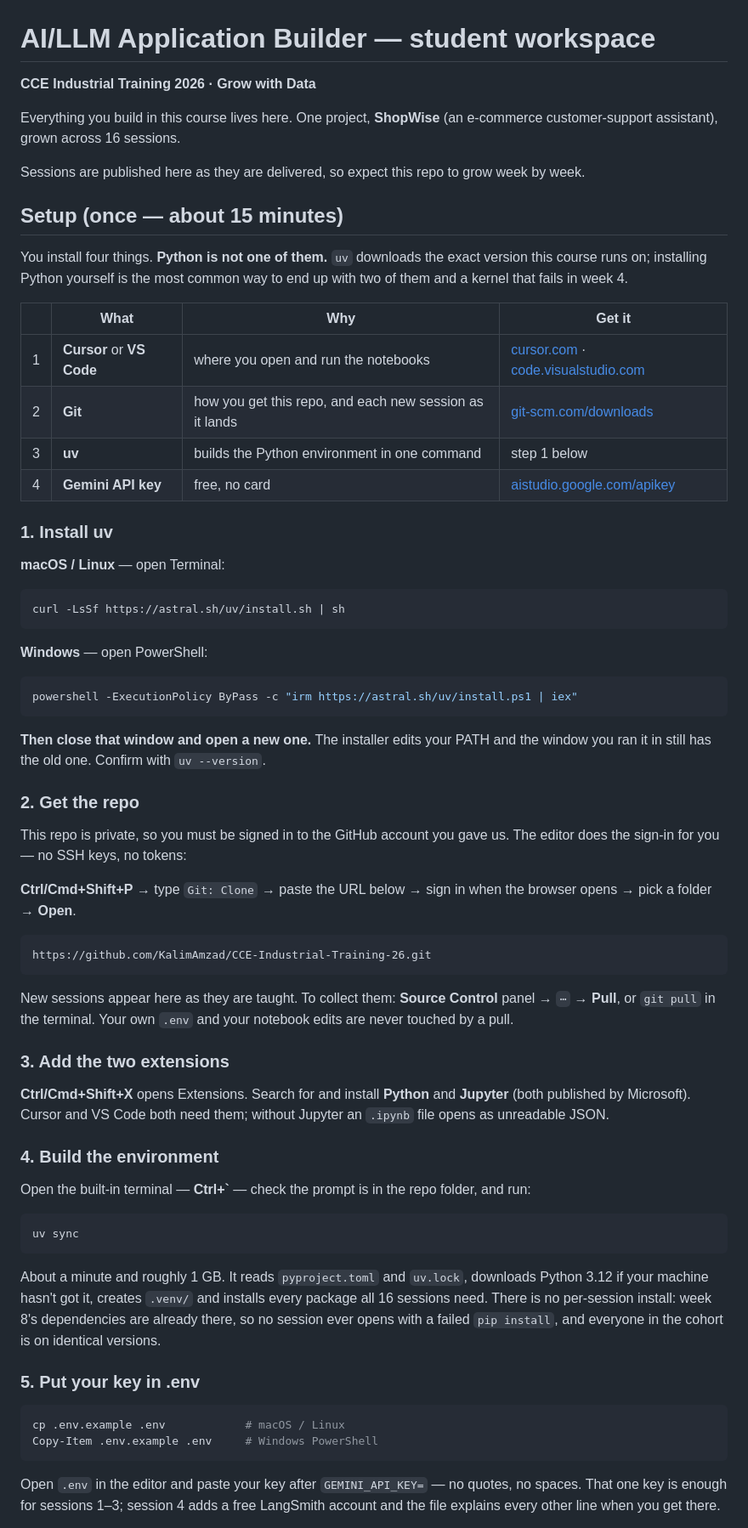
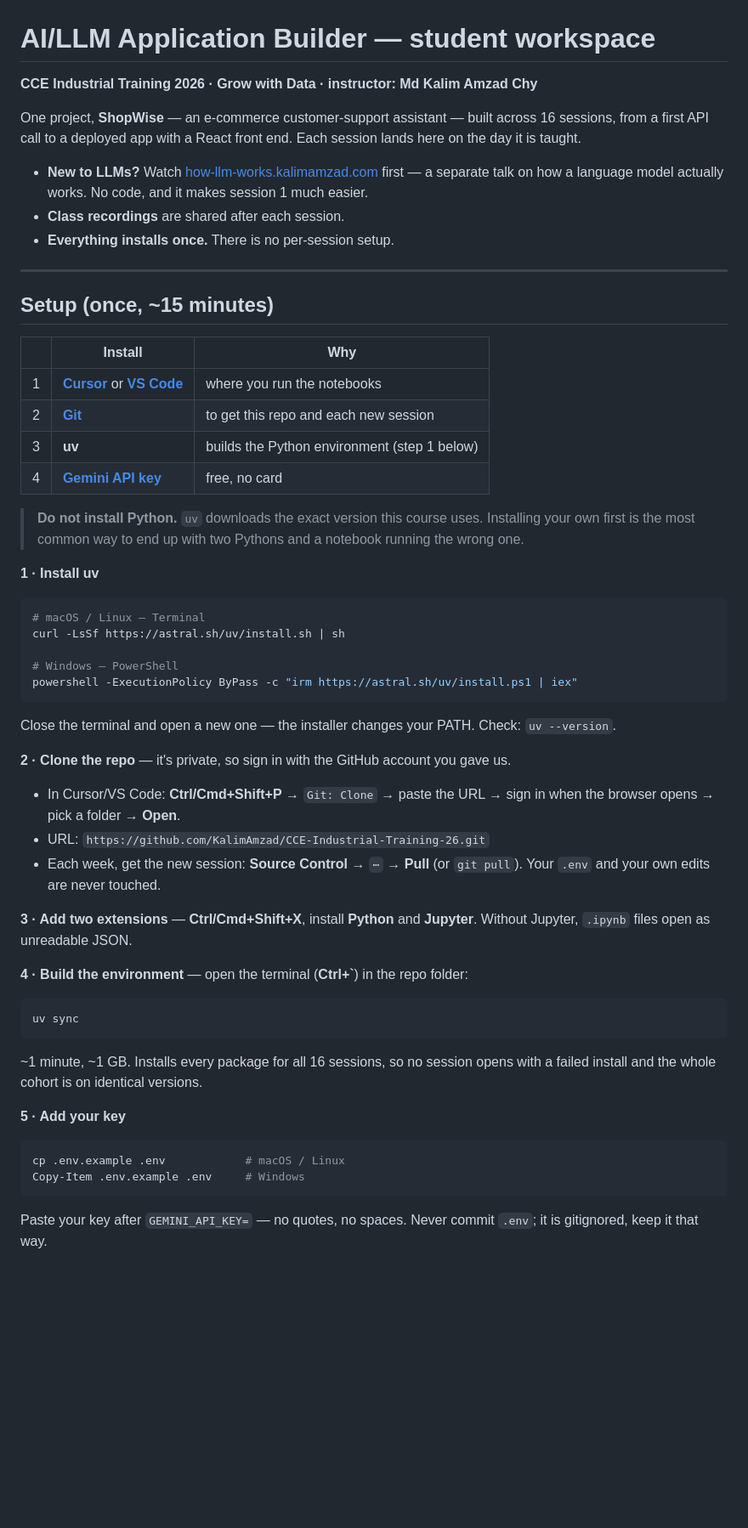
Before and after one commit to KalimAmzad/CCE-Industrial-Training-26, a Markdown page: README.md, the part around one of its changes. Shown at 85% size. GitHub-like rendering; blank space fills up the shorter version.

````diff
--- a/README.md
+++ b/README.md
@@ -1,85 +1,70 @@
 # AI/LLM Application Builder — student workspace
 
-**CCE Industrial Training 2026 · Grow with Data**
+**CCE Industrial Training 2026 · Grow with Data · instructor: Md Kalim Amzad Chy**
 
-Everything you build in this course lives here. One project, **ShopWise** (an e-commerce
-customer-support assistant), grown across 16 sessions.
+One project, **ShopWise** — an e-commerce customer-support assistant — built across 16 sessions,
+from a first API call to a deployed app with a React front end. Each session lands here on the day
+it is taught.
 
-Sessions are published here as they are delivered, so expect this repo to grow week by week.
+- **New to LLMs?** Watch [how-llm-works.kalimamzad.com](https://how-llm-works.kalimamzad.com/)
+  first — a separate talk on how a language model actually works. No code, and it makes session 1
+  much easier.
+- **Class recordings** are shared after each session.
+- **Everything installs once.** There is no per-session setup.
 
-## Setup (once — about 15 minutes)
+---
 
-You install four things. **Python is not one of them.** `uv` downloads the exact version this course
-runs on; installing Python yourself is the most common way to end up with two of them and a kernel
-that fails in week 4.
+## Setup (once, ~15 minutes)
 
-| | What | Why | Get it |
-|---|---|---|---|
-| 1 | **Cursor** or **VS Code** | where you open and run the notebooks | [cursor.com](https://cursor.com) · [code.visualstudio.com](https://code.visualstudio.com) |
-| 2 | **Git** | how you get this repo, and each new session as it lands | [git-scm.com/downloads](https://git-scm.com/downloads) |
-| 3 | **uv** | builds the Python environment in one command | step 1 below |
-| 4 | **Gemini API key** | free, no card | [aistudio.google.com/apikey](https://aistudio.google.com/apikey) |
+| | Install | Why |
+|---|---|---|
+| 1 | [**Cursor**](https://cursor.com) or [**VS Code**](https://code.visualstudio.com) | where you run the notebooks |
+| 2 | [**Git**](https://git-scm.com/downloads) | to get this repo and each new session |
+| 3 | **uv** | builds the Python environment (step 1 below) |
+| 4 | [**Gemini API key**](https://aistudio.google.com/apikey) | free, no card |
 
-### 1. Install uv
+> **Do not install Python.** `uv` downloads the exact version this course uses. Installing your own
+> first is the most common way to end up with two Pythons and a notebook running the wrong one.
 
-**macOS / Linux** — open Terminal:
+**1 · Install uv**
 
 ```bash
+# macOS / Linux — Terminal
 curl -LsSf https://astral.sh/uv/install.sh | sh
-```
 
-**Windows** — open PowerShell:
-
-```powershell
+# Windows — PowerShell
 powershell -ExecutionPolicy ByPass -c "irm https://astral.sh/uv/install.ps1 | iex"
 ```
 
-**Then close that window and open a new one.** The installer edits your PATH and the window you ran
-it in still has the old one. Confirm with `uv --version`.
+Close the terminal and open a new one — the installer changes your PATH. Check: `uv --version`.
 
-### 2. Get the repo
+**2 · Clone the repo** — it's private, so sign in with the GitHub account you gave us.
 
-This repo is private, so you must be signed in to the GitHub account you gave us. The editor does
-the sign-in for you — no SSH keys, no tokens:
+- In Cursor/VS Code: **Ctrl/Cmd+Shift+P** → `Git: Clone` → paste the URL → sign in when the browser
+  opens → pick a folder → **Open**.
+- URL: `https://github.com/KalimAmzad/CCE-Industrial-Training-26.git`
+- Each week, get the new session: **Source Control** → `⋯` → **Pull** (or `git pull`). Your `.env`
+  and your own edits are never touched.
 
-**Ctrl/Cmd+Shift+P** → type `Git: Clone` → paste the URL below → sign in when the browser opens →
-pick a folder → **Open**.
+**3 · Add two extensions** — **Ctrl/Cmd+Shift+X**, install **Python** and **Jupyter**. Without
+Jupyter, `.ipynb` files open as unreadable JSON.
 
-```
-https://github.com/KalimAmzad/CCE-Industrial-Training-26.git
-```
-
-New sessions appear here as they are taught. To collect them: **Source Control** panel → `⋯` →
-**Pull**, or `git pull` in the terminal. Your own `.env` and your notebook edits are never touched
-by a pull.
-
-### 3. Add the two extensions
-
-**Ctrl/Cmd+Shift+X** opens Extensions. Search for and install **Python** and **Jupyter** (both
-published by Microsoft). Cursor and VS Code both need them; without Jupyter an `.ipynb` file opens
-as unreadable JSON.
-
-### 4. Build the environment
-
-Open the built-in terminal — **Ctrl+`** — check the prompt is in the repo folder, and run:
+**4 · Build the environment** — open the terminal (**Ctrl+`**) in the repo folder:
 
 ```bash
 uv sync
 ```
 
-About a minute and roughly 1 GB. It reads `pyproject.toml` and `uv.lock`, downloads Python 3.12 if
-your machine hasn't got it, creates `.venv/` and installs every package all 16 sessions need. There
-is no per-session install: week 8's dependencies are already there, so no session ever opens with a
-failed `pip install`, and everyone in the cohort is on identical versions.
+~1 minute, ~1 GB. Installs every package for all 16 sessions, so no session opens with a failed
+install and the whole cohort is on identical versions.
 
-### 5. Put your key in .env
+**5 · Add your key**
 
 ```bash
 cp .env.example .env            # macOS / Linux
-Copy-Item .env.example .env     # Windows PowerShell
+Copy-Item .env.example .env     # Windows
 ```
 
-Open `.env` in the editor and paste your key after `GEMINI_API_KEY=` — no quotes, no spaces. That
-one key is enough for sessions 1–3; session 4 adds a free LangSmith account and the file explains
-every other line when you get there.
+Paste your key after `GEMINI_API_KEY=` — no quotes, no spaces. Never commit `.env`; it is
+gitignored, keep it that way.
 
````
Also changed, not shown: other parts of README.md (+91 -83 lines).
